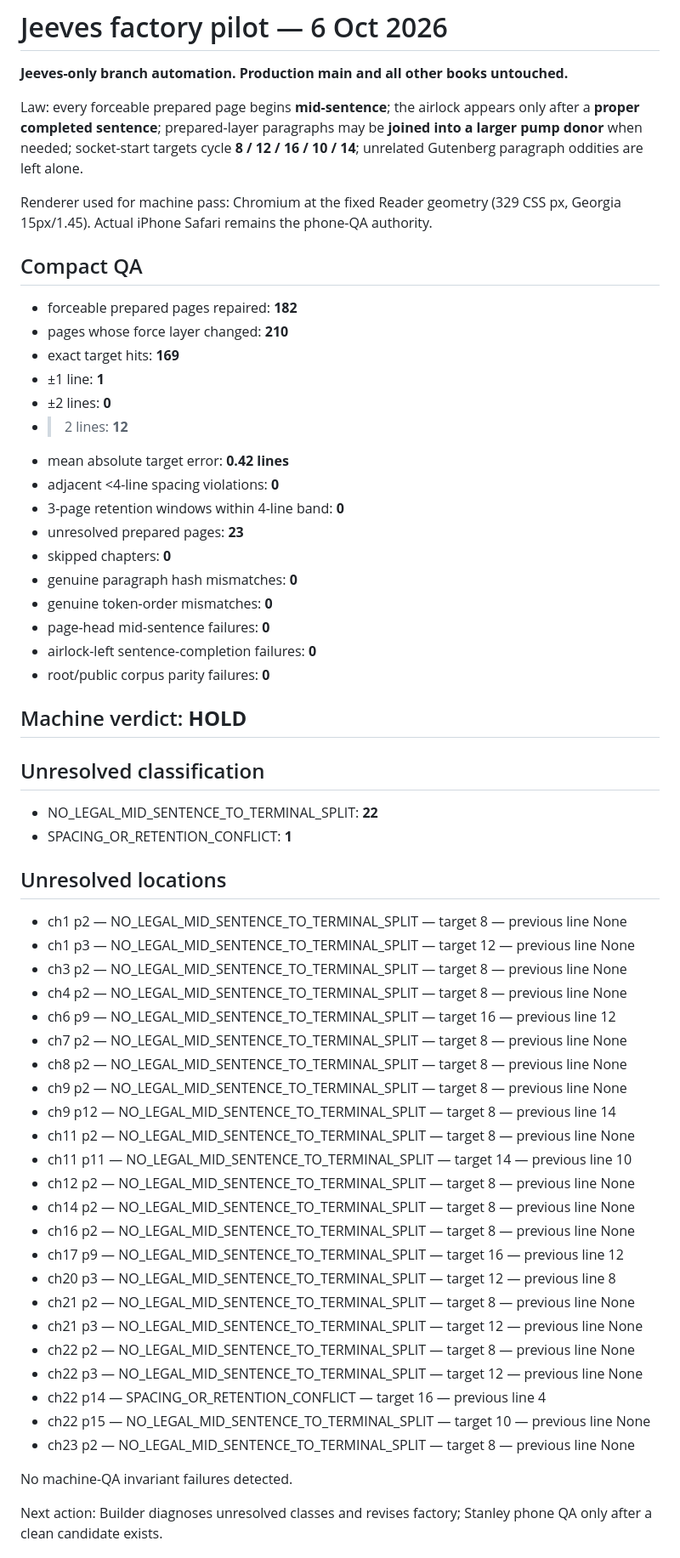
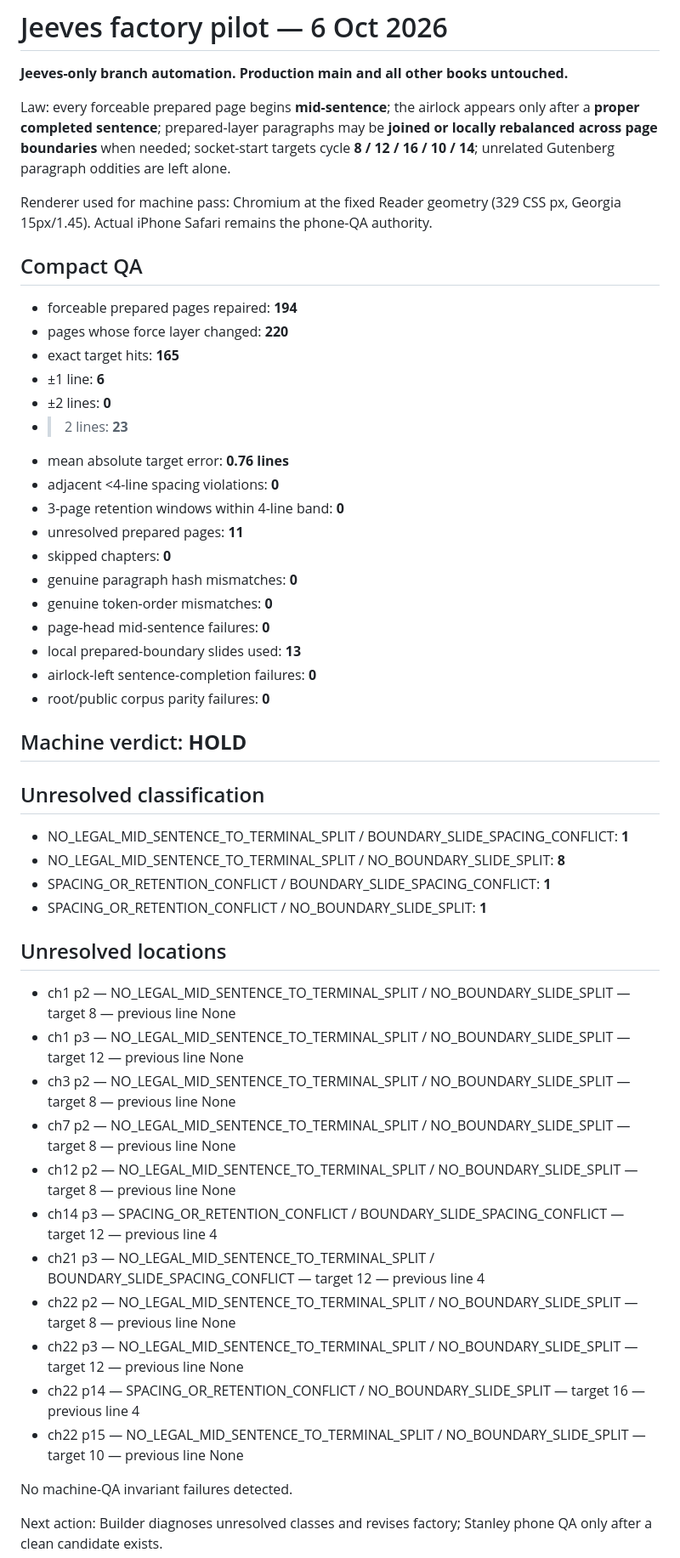
Before and after one commit to stanjarin/GUTS, a Markdown page: docs/checkpoints/2026-10-06_jeeves-factory-pilot-report.md, the part around the change. Shown at 85% size. Rendered like a GitHub page.

Commit message:
Record Jeeves factory pilot QA

```diff
--- a/docs/checkpoints/2026-10-06_jeeves-factory-pilot-report.md
+++ b/docs/checkpoints/2026-10-06_jeeves-factory-pilot-report.md
@@ -2,58 +2,49 @@
 
 **Jeeves-only branch automation. Production main and all other books untouched.**
 
-Law: every forceable prepared page begins **mid-sentence**; the airlock appears only after a **proper completed sentence**; prepared-layer paragraphs may be **joined into a larger pump donor** when needed; socket-start targets cycle **8 / 12 / 16 / 10 / 14**; unrelated Gutenberg paragraph oddities are left alone.
+Law: every forceable prepared page begins **mid-sentence**; the airlock appears only after a **proper completed sentence**; prepared-layer paragraphs may be **joined or locally rebalanced across page boundaries** when needed; socket-start targets cycle **8 / 12 / 16 / 10 / 14**; unrelated Gutenberg paragraph oddities are left alone.
 
 Renderer used for machine pass: Chromium at the fixed Reader geometry (329 CSS px, Georgia 15px/1.45). Actual iPhone Safari remains the phone-QA authority.
 
 ## Compact QA
-- forceable prepared pages repaired: **182**
-- pages whose force layer changed: **210**
-- exact target hits: **169**
-- ±1 line: **1**
+- forceable prepared pages repaired: **194**
+- pages whose force layer changed: **220**
+- exact target hits: **165**
+- ±1 line: **6**
 - ±2 lines: **0**
-- >2 lines: **12**
-- mean absolute target error: **0.42 lines**
+- >2 lines: **23**
+- mean absolute target error: **0.76 lines**
 - adjacent <4-line spacing violations: **0**
 - 3-page retention windows within 4-line band: **0**
-- unresolved prepared pages: **23**
+- unresolved prepared pages: **11**
 - skipped chapters: **0**
 - genuine paragraph hash mismatches: **0**
 - genuine token-order mismatches: **0**
 - page-head mid-sentence failures: **0**
+- local prepared-boundary slides used: **13**
 - airlock-left sentence-completion failures: **0**
 - root/public corpus parity failures: **0**
 
 ## Machine verdict: **HOLD**
 
 ## Unresolved classification
-- NO_LEGAL_MID_SENTENCE_TO_TERMINAL_SPLIT: **22**
-- SPACING_OR_RETENTION_CONFLICT: **1**
+- NO_LEGAL_MID_SENTENCE_TO_TERMINAL_SPLIT / BOUNDARY_SLIDE_SPACING_CONFLICT: **1**
+- NO_LEGAL_MID_SENTENCE_TO_TERMINAL_SPLIT / NO_BOUNDARY_SLIDE_SPLIT: **8**
+- SPACING_OR_RETENTION_CONFLICT / BOUNDARY_SLIDE_SPACING_CONFLICT: **1**
+- SPACING_OR_RETENTION_CONFLICT / NO_BOUNDARY_SLIDE_SPLIT: **1**
 
 ## Unresolved locations
-- ch1 p2 — NO_LEGAL_MID_SENTENCE_TO_TERMINAL_SPLIT — target 8 — previous line None
-- ch1 p3 — NO_LEGAL_MID_SENTENCE_TO_TERMINAL_SPLIT — target 12 — previous line None
-- ch3 p2 — NO_LEGAL_MID_SENTENCE_TO_TERMINAL_SPLIT — target 8 — previous line None
-- ch4 p2 — NO_LEGAL_MID_SENTENCE_TO_TERMINAL_SPLIT — target 8 — previous line None
-- ch6 p9 — NO_LEGAL_MID_SENTENCE_TO_TERMINAL_SPLIT — target 16 — previous line 12
-- ch7 p2 — NO_LEGAL_MID_SENTENCE_TO_TERMINAL_SPLIT — target 8 — previous line None
-- ch8 p2 — NO_LEGAL_MID_SENTENCE_TO_TERMINAL_SPLIT — target 8 — previous line None
-- ch9 p2 — NO_LEGAL_MID_SENTENCE_TO_TERMINAL_SPLIT — target 8 — previous line None
-- ch9 p12 — NO_LEGAL_MID_SENTENCE_TO_TERMINAL_SPLIT — target 8 — previous line 14
-- ch11 p2 — NO_LEGAL_MID_SENTENCE_TO_TERMINAL_SPLIT — target 8 — previous line None
-- ch11 p11 — NO_LEGAL_MID_SENTENCE_TO_TERMINAL_SPLIT — target 14 — previous line 10
-- ch12 p2 — NO_LEGAL_MID_SENTENCE_TO_TERMINAL_SPLIT — target 8 — previous line None
-- ch14 p2 — NO_LEGAL_MID_SENTENCE_TO_TERMINAL_SPLIT — target 8 — previous line None
-- ch16 p2 — NO_LEGAL_MID_SENTENCE_TO_TERMINAL_SPLIT — target 8 — previous line None
-- ch17 p9 — NO_LEGAL_MID_SENTENCE_TO_TERMINAL_SPLIT — target 16 — previous line 12
-- ch20 p3 — NO_LEGAL_MID_SENTENCE_TO_TERMINAL_SPLIT — target 12 — previous line 8
-- ch21 p2 — NO_LEGAL_MID_SENTENCE_TO_TERMINAL_SPLIT — target 8 — previous line None
-- ch21 p3 — NO_LEGAL_MID_SENTENCE_TO_TERMINAL_SPLIT — target 12 — previous line None
-- ch22 p2 — NO_LEGAL_MID_SENTENCE_TO_TERMINAL_SPLIT — target 8 — previous line None
-- ch22 p3 — NO_LEGAL_MID_SENTENCE_TO_TERMINAL_SPLIT — target 12 — previous line None
-- ch22 p14 — SPACING_OR_RETENTION_CONFLICT — target 16 — previous line 4
-- ch22 p15 — NO_LEGAL_MID_SENTENCE_TO_TERMINAL_SPLIT — target 10 — previous line None
-- ch23 p2 — NO_LEGAL_MID_SENTENCE_TO_TERMINAL_SPLIT — target 8 — previous line None
+- ch1 p2 — NO_LEGAL_MID_SENTENCE_TO_TERMINAL_SPLIT / NO_BOUNDARY_SLIDE_SPLIT — target 8 — previous line None
+- ch1 p3 — NO_LEGAL_MID_SENTENCE_TO_TERMINAL_SPLIT / NO_BOUNDARY_SLIDE_SPLIT — target 12 — previous line None
+- ch3 p2 — NO_LEGAL_MID_SENTENCE_TO_TERMINAL_SPLIT / NO_BOUNDARY_SLIDE_SPLIT — target 8 — previous line None
+- ch7 p2 — NO_LEGAL_MID_SENTENCE_TO_TERMINAL_SPLIT / NO_BOUNDARY_SLIDE_SPLIT — target 8 — previous line None
+- ch12 p2 — NO_LEGAL_MID_SENTENCE_TO_TERMINAL_SPLIT / NO_BOUNDARY_SLIDE_SPLIT — target 8 — previous line None
+- ch14 p3 — SPACING_OR_RETENTION_CONFLICT / BOUNDARY_SLIDE_SPACING_CONFLICT — target 12 — previous line 4
+- ch21 p3 — NO_LEGAL_MID_SENTENCE_TO_TERMINAL_SPLIT / BOUNDARY_SLIDE_SPACING_CONFLICT — target 12 — previous line 4
+- ch22 p2 — NO_LEGAL_MID_SENTENCE_TO_TERMINAL_SPLIT / NO_BOUNDARY_SLIDE_SPLIT — target 8 — previous line None
+- ch22 p3 — NO_LEGAL_MID_SENTENCE_TO_TERMINAL_SPLIT / NO_BOUNDARY_SLIDE_SPLIT — target 12 — previous line None
+- ch22 p14 — SPACING_OR_RETENTION_CONFLICT / NO_BOUNDARY_SLIDE_SPLIT — target 16 — previous line 4
+- ch22 p15 — NO_LEGAL_MID_SENTENCE_TO_TERMINAL_SPLIT / NO_BOUNDARY_SLIDE_SPLIT — target 10 — previous line None
 
 No machine-QA invariant failures detected.
 
```
